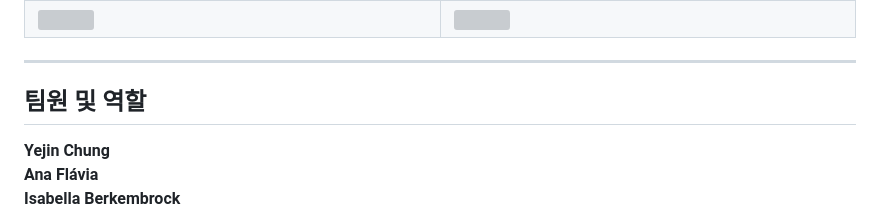
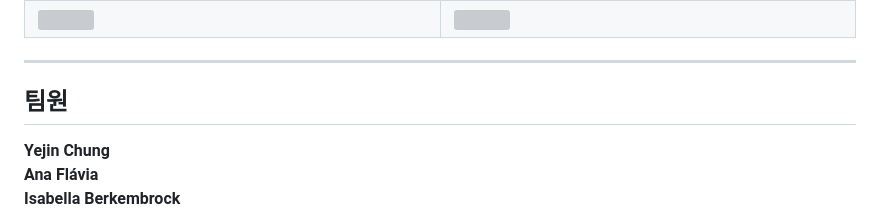
Before and after one commit to Chungyejin/IntelliRisk, a Markdown page: README.ko.md, the part around the change. Drawn GitHub-style; grey boxes are pictures that could not be loaded.

```diff
--- a/README.ko.md
+++ b/README.ko.md
@@ -60,7 +60,7 @@
 
 ---
 
-##  팀원 및 역할
+##  팀원
 
 **Yejin Chung** <br>
 **Ana Flávia** <br>
```
